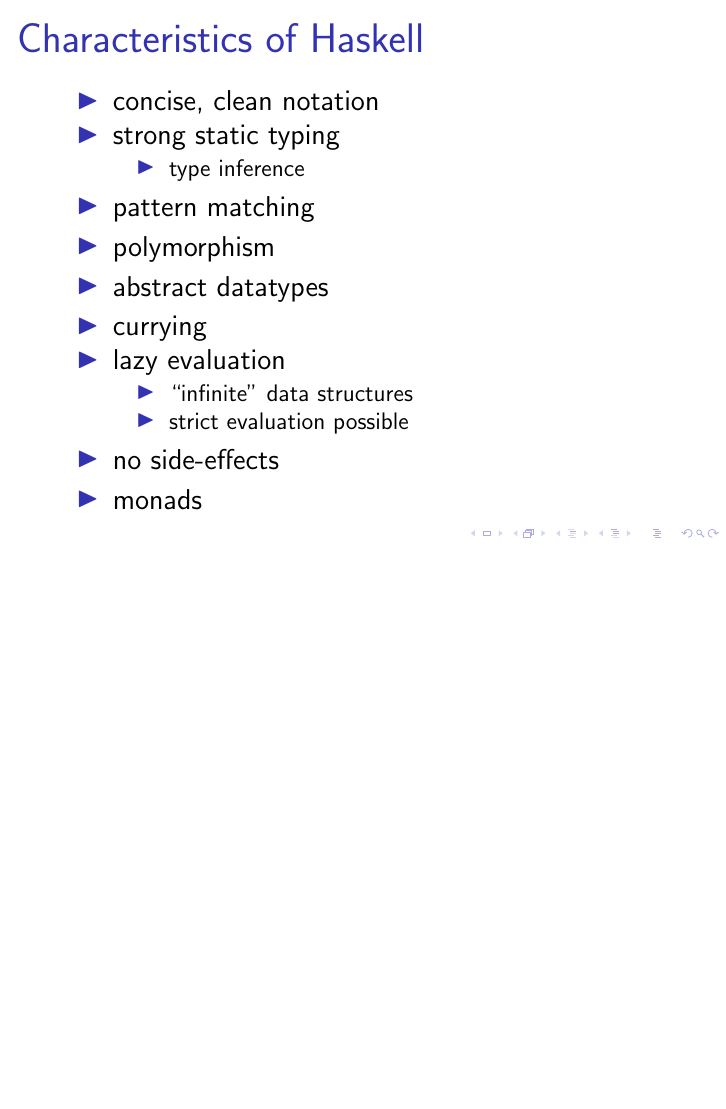
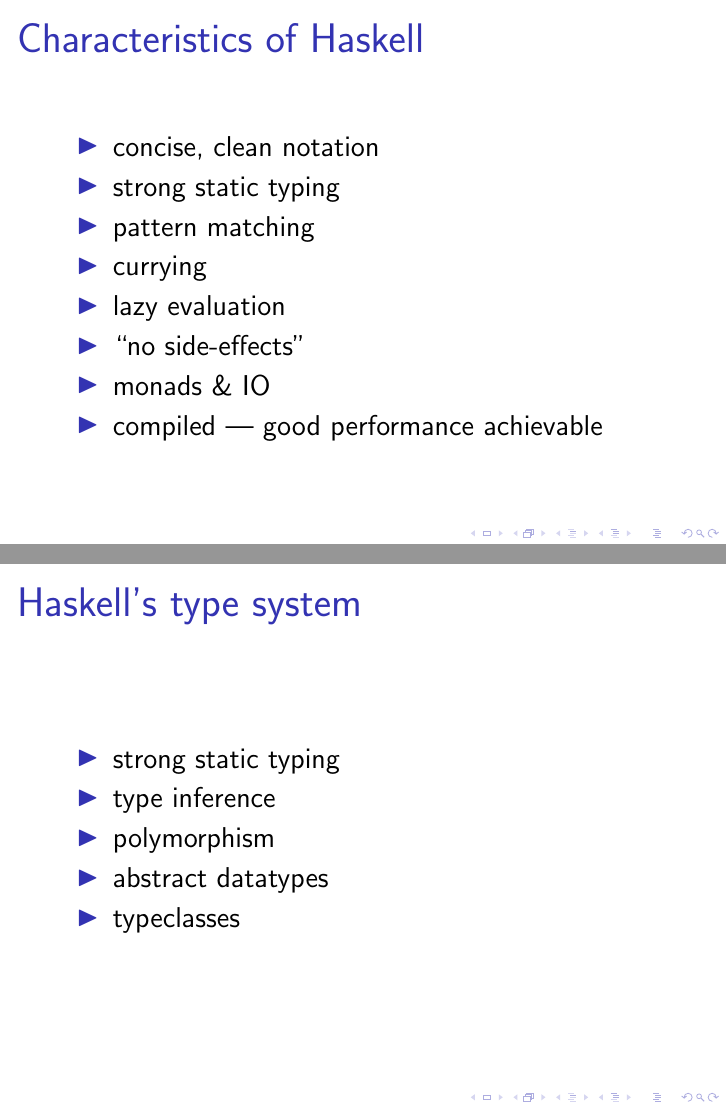
Before and after one commit to LJKitchen/ljk-luv-fp-foss, LaTeX slides (bmr-fp-foss.tex, which reads body-fp-foss.tex): page 19 of 21 before the commit and pages 19 and 20 of 25 after it, the two joined at a grey line, the shorter picture padded with empty space. Compiled offline with pdfLaTeX.

Commit message:
some monad examples

```diff
--- a/body-fp-foss.tex
+++ b/body-fp-foss.tex
@@ -323,18 +323,30 @@
 \bi
 \item concise, clean notation
 \item strong static typing
+\item pattern matching
+\item currying
+\item lazy evaluation
+\item ``no side-effects''
+\item monads \& IO
+\item compiled --- good performance achievable
+\ei
+\end{frame}
+
+\begin{frame}
+\frametitle{Haskell's type system}
 \bi
+\item strong static typing
 \item type inference
-\ei
-\item pattern matching
 \item polymorphism
 \item abstract datatypes
-\item currying
-\item lazy evaluation
+\item typeclasses
+\ei
+\end{frame}
+
+\begin{frame}
+\frametitle{Lazy evaluation}
 \bi
-\item ``infinite'' data structures
+\item evaluation ``by need''
+\item allows ``infinite'' data structures
 \item strict evaluation possible
 \ei
-\item no side-effects
-\item monads
-\ei
```
Also changed, not shown: body-fp-foss.tex (10 more changed lines), 3 other files.
